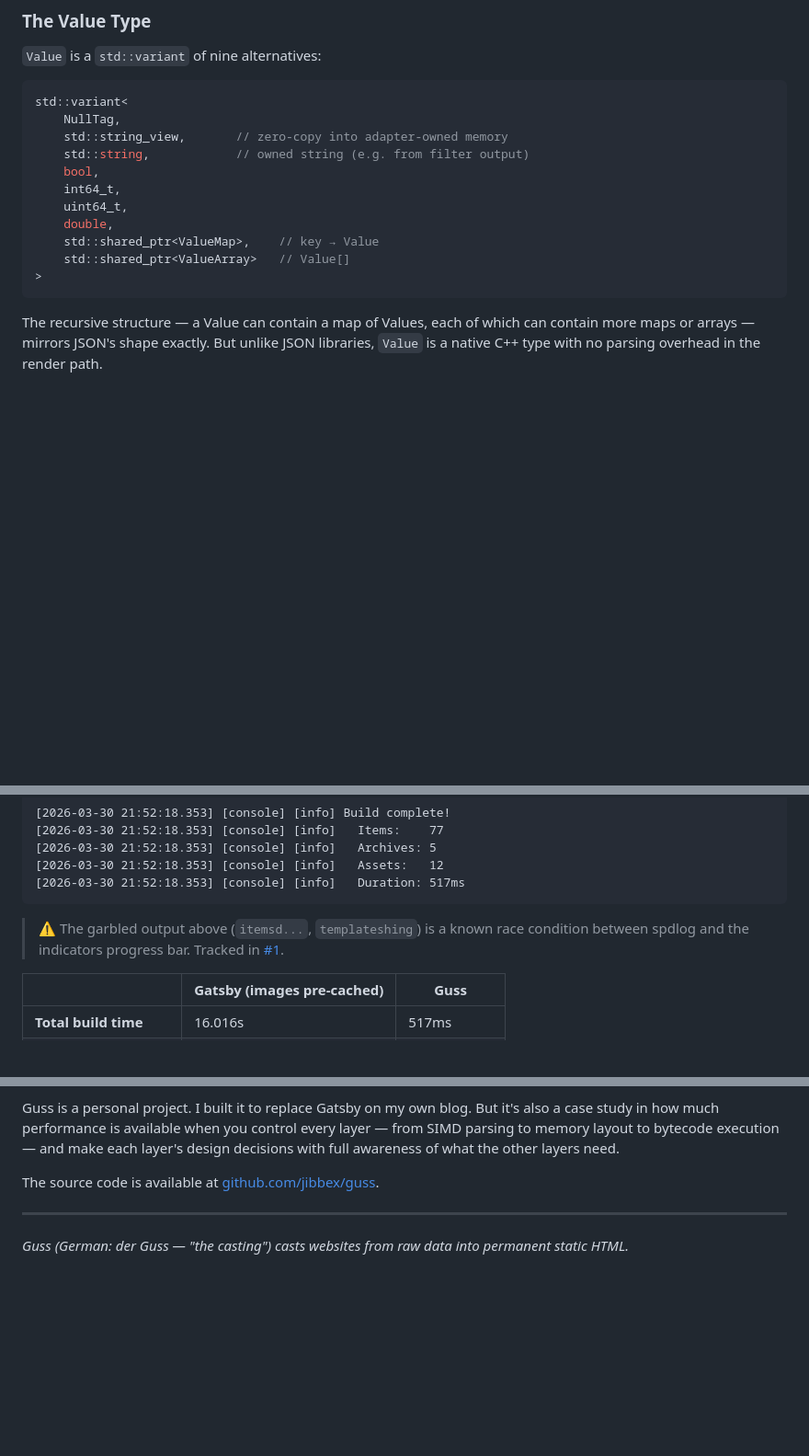
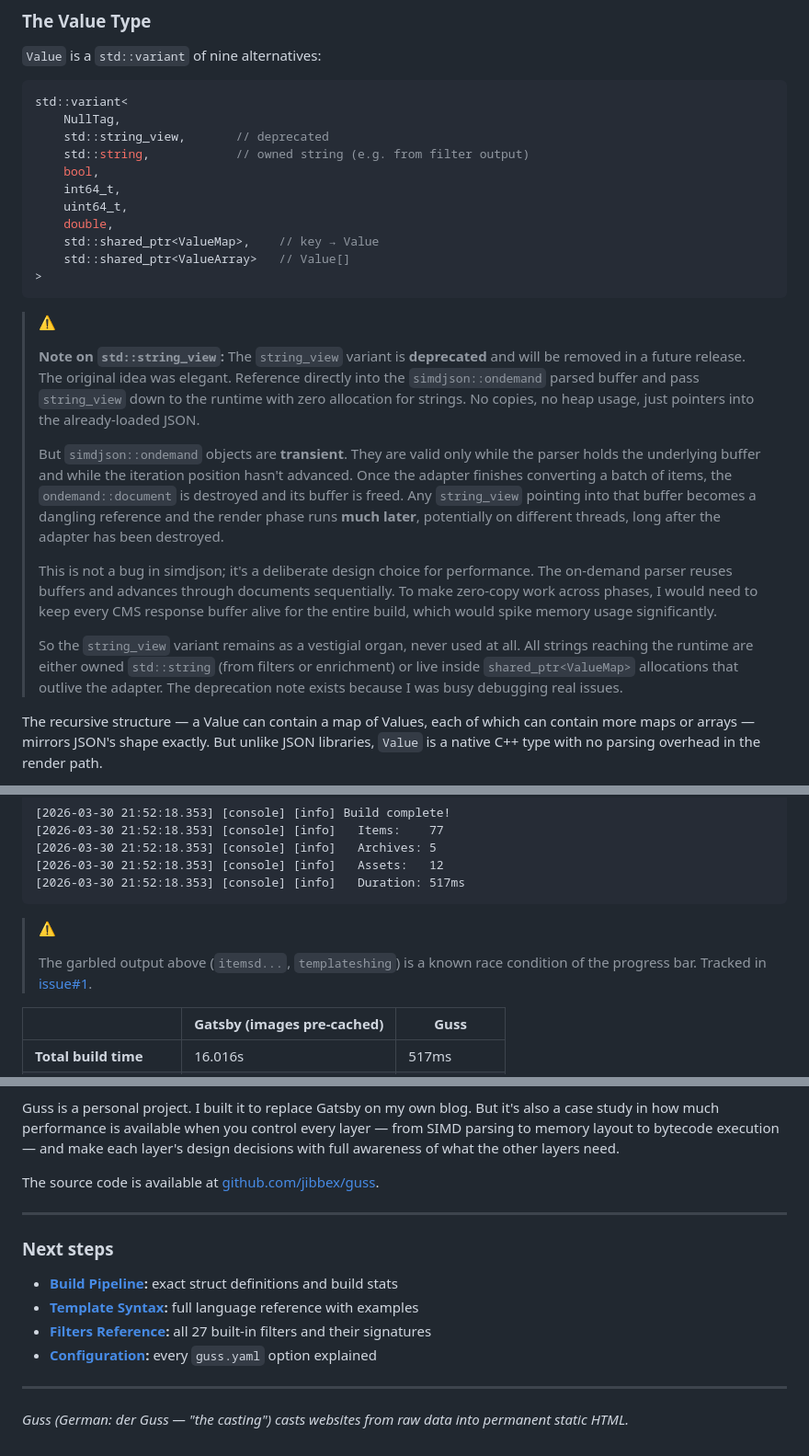
Before and after one commit to jibbex/guss, a Markdown page: guss-website/content/how-guss-works.md, 3 parts joined by grey strips. Shown at 92% size. GitHub-like rendering; blank space fills up the shorter version.

Commit message:
docs(website): add deprecation note of std::string_view and cross-referencing internal articles

````diff
--- a/guss-website/content/how-guss-works.md
+++ b/guss-website/content/how-guss-works.md
@@ -49,7 +49,7 @@ The entire architecture rests on one decision: **there are no domain types**. Th
 ```cpp
 std::variant<
     NullTag,
-    std::string_view,       // zero-copy into adapter-owned memory
+    std::string_view,       // deprecated
     std::string,            // owned string (e.g. from filter output)
     bool,
     int64_t,
@@ -60,6 +60,16 @@ std::variant<
 >
 ```
 
+> ⚠️
+>
+> **Note on `std::string_view`:** The `string_view` variant is **deprecated** and will be removed in a future release. The original idea was elegant. Reference directly into the `simdjson::ondemand` parsed buffer and pass `string_view` down to the runtime with zero allocation for strings. No copies, no heap usage, just pointers into the already-loaded JSON.
+>
+> But `simdjson::ondemand` objects are **transient**. They are valid only while the parser holds the underlying buffer and while the iteration position hasn't advanced. Once the adapter finishes converting a batch of items, the `ondemand::document` is destroyed and its buffer is freed. Any `string_view` pointing into that buffer becomes a dangling reference and the render phase runs **much later**, potentially on different threads, long after the adapter has been destroyed.
+>
+> This is not a bug in simdjson; it's a deliberate design choice for performance. The on-demand parser reuses buffers and advances through documents sequentially. To make zero-copy work across phases, I would need to keep every CMS response buffer alive for the entire build, which would spike memory usage significantly.
+>
+> So the `string_view` variant remains as a vestigial organ, never used at all. All strings reaching the runtime are either owned `std::string` (from filters or enrichment) or live inside `shared_ptr<ValueMap>` allocations that outlive the adapter. The deprecation note exists because I was busy debugging real issues.
+
 The recursive structure — a Value can contain a map of Values, each of which can contain more maps or arrays — mirrors JSON's shape exactly. But unlike JSON libraries, `Value` is a native C++ type with no parsing overhead in the render path.
 
 The critical design choice is `shared_ptr` for maps and arrays. When you copy a `Value` that wraps a blog post with 20 fields, nested author objects, and an array of tags, the copy costs exactly one atomic increment. Not a deep copy. Not a serialization round-trip. One integer operation.
@@ -334,7 +350,9 @@ Guss building the same content:
 [2026-03-30 21:52:18.353] [console] [info]   Duration: 517ms
 ```
 
-> ⚠️ The garbled output above (`itemsd...`, `templateshing`) is a known race condition between spdlog and the indicators progress bar. Tracked in [#1](https://github.com/jibbex/guss/issues/1).
+> ⚠️
+>
+> The garbled output above (`itemsd...`, `templateshing`) is a known race condition of the progress bar. Tracked in [issue#1](https://github.com/jibbex/guss/issues/1).
 
 
 |                        | Gatsby (images pre-cached) | Guss             |
@@ -375,4 +393,13 @@ The source code is available at [github.com/jibbex/guss](https://github.com/jibb
 
 ---
 
+### Next steps
+
+- **[Build Pipeline](/internals/pipeline/):** exact struct definitions and build stats
+- **[Template Syntax](/docs/templates/):** full language reference with examples
+- **[Filters Reference](/internals/filters/):** all 27 built-in filters and their signatures
+- **[Configuration](/docs/configuration/):** every `guss.yaml` option explained
+
+---
+
 *Guss (German: der Guss — "the casting") casts websites from raw data into permanent static HTML.*
````
Also changed, not shown: other parts of guss-website/content/how-guss-works.md (+6 -0 lines).
